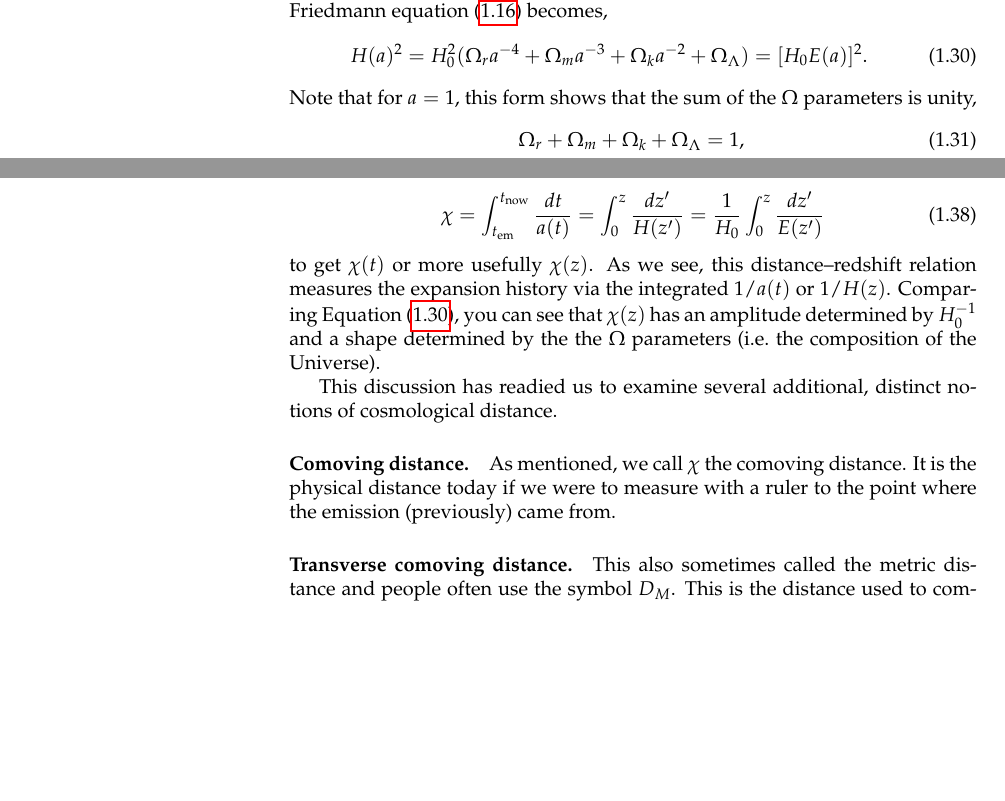
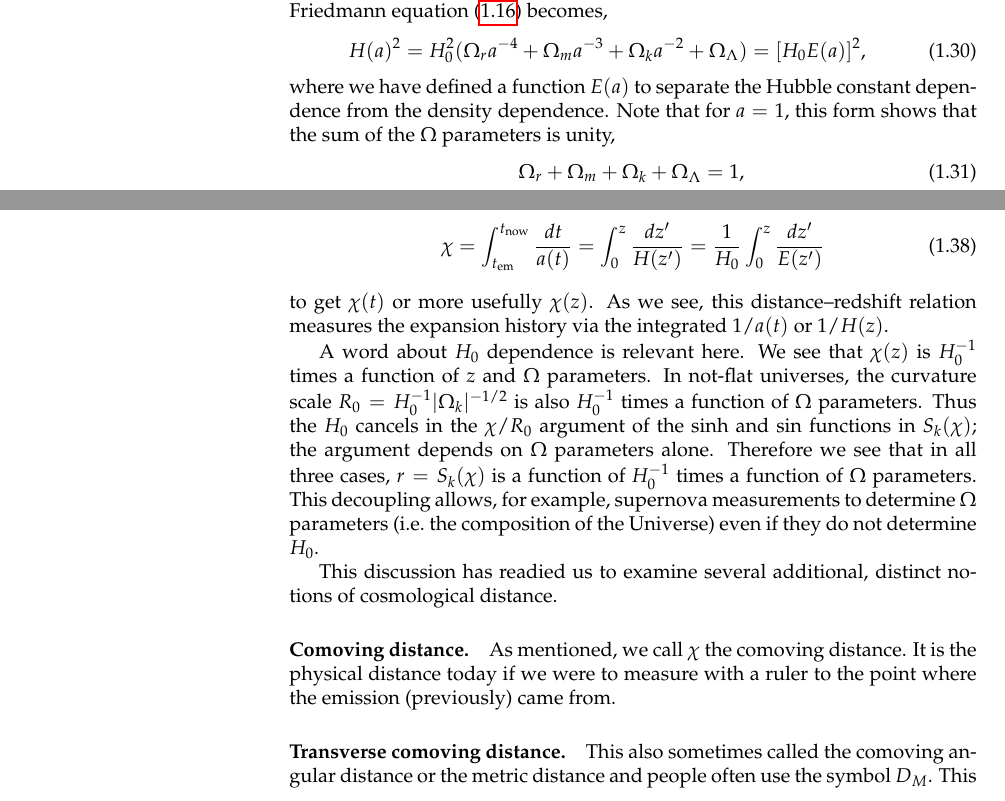
Before and after one commit to huffenbe/practical-cosmology, a LaTeX thesis (practical-cosmology.tex, which reads chapters/basics.tex): two parts of pages 18 and 22 of 113, joined at a grey line, cut so that both start at the same text, the shorter picture padded with empty space. Compiled offline with pdfLaTeX.

Commit message:
Added more discussion about H0 normalization for chi and Sk(chi)

```diff
--- a/chapters/basics.tex
+++ b/chapters/basics.tex
@@ -200,9 +200,9 @@ We can define an analogous quantity for curvature,
 \end{equation}
 but note the change in sign, so that $\Omega_k<0$ for positive curvature $k>0$.  With current limits on $|\Omega_k| < 0.005$, we know that $R_0 > 60$ Gpc.   With these, the Friedmann equation (\ref{eqn:friedmann1}) becomes,
 \begin{equation}
-  H(a)^2 = H_0^2 ( \Omega_r a^{-4} + \Omega_m a^{-3} + \Omega_k  a^{-2}+  \Omega_\Lambda ) = [ H_0 E(a) ]^2. \label{eqn:H_in_terms_of_Omega}
+  H(a)^2 = H_0^2 ( \Omega_r a^{-4} + \Omega_m a^{-3} + \Omega_k  a^{-2}+  \Omega_\Lambda ) = [ H_0 E(a) ]^2, \label{eqn:H_in_terms_of_Omega}
 \end{equation}
-Note that for $a=1$, this form shows that the sum of the $\Omega$ parameters is unity,
+where we have defined a function $E(a)$ to separate the Hubble constant dependence from the density dependence. Note that for $a=1$, this form shows that the sum of the $\Omega$ parameters is unity,
 \begin{equation}
   \Omega_r + \Omega_m  + \Omega_k  +  \Omega_\Lambda  = 1,
 \end{equation}
@@ -280,7 +280,9 @@ where we have used the differential of $1+z = 1/a(t)$ in the last equality.  Int
 \begin{equation}
   \chi = \int_{t_{\rm em}}^{t_{\rm now}} \frac{dt}{a(t)} = \int_0^z \frac{dz'}{H(z')}  = \frac{1}{H_0} \int_0^z \frac{dz'}{E(z')} \label{eqn:chi_of_z}
 \end{equation}
-to get $\chi(t)$ or more usefully $\chi(z)$. As we see, this distance--redshift relation measures the expansion history via the integrated $1/a(t)$ or $1/H(z)$.  Comparing Equation~(\ref{eqn:H_in_terms_of_Omega}), you can see that $\chi(z)$ has an amplitude determined by $H_0^{-1}$ and a shape determined by the the $\Omega$ parameters (i.e.\ the composition of the Universe).
+to get $\chi(t)$ or more usefully $\chi(z)$. As we see, this distance--redshift relation measures the expansion history via the integrated $1/a(t)$ or $1/H(z)$.
+
+A word about $H_0$ dependence is relevant here.  We see that $\chi(z)$ is $H_0^{-1}$ times a function of $z$ and $\Omega$ parameters.  In not-flat universes, the curvature scale $R_0 = H_0^{-1}|\Omega_k|^{-1/2}$ is also  $H_0^{-1}$ times a function of $\Omega$ parameters.  Thus the $H_0$ cancels in the $\chi/R_0$ argument of the $\sinh$ and $\sin$ functions in $S_k(\chi)$; the argument depends on $\Omega$ parameters alone.  Therefore we see that in all three cases, $r = S_k(\chi)$ is a function of $H_0^{-1}$ times a function of $\Omega$ parameters.  This decoupling allows, for example, supernova measurements to determine $\Omega$ parameters (i.e.\ the composition of the Universe) even if they do not determine $H_0$.
 
 This discussion has readied us to examine several additional, distinct notions of cosmological distance.
 
@@ -297,7 +299,7 @@ This discussion has readied us to examine several additional, distinct notions o
 \paragraph{Comoving distance.}
 As mentioned, we call $\chi$ the comoving distance.  It is the physical distance today if we were to measure with a ruler to the point where the emission (previously) came from.
 
-\paragraph{Transverse comoving distance.}  This also sometimes called the metric distance and people often use the symbol $D_M$.  This is the distance used to compute an arc length \textit{as measured today}, so we are not worried about the expansion of the universe.  So an arc with angle $\delta\theta$ and radius $\chi$ has an arc length $D_M \delta\theta$.  See Figure~\ref{fig:distances1}.  We have already encountered this quantity, which is
+\paragraph{Transverse comoving distance.}  This also sometimes called the comoving angular distance or the metric distance and people often use the symbol $D_M$.  This is the distance used to compute an arc length \textit{as measured today}, so we are not worried about the expansion of the universe.  So an arc with angle $\delta\theta$ and radius $\chi$ has an arc length $D_M \delta\theta$.  See Figure~\ref{fig:distances1}.  We have already encountered this quantity, which is
 \begin{equation}
   D_M(z) = S_k(\chi(z)) = r(z),
 \end{equation}
```
Also changed, not shown: chapters/basics.tex (2 more changed lines).
